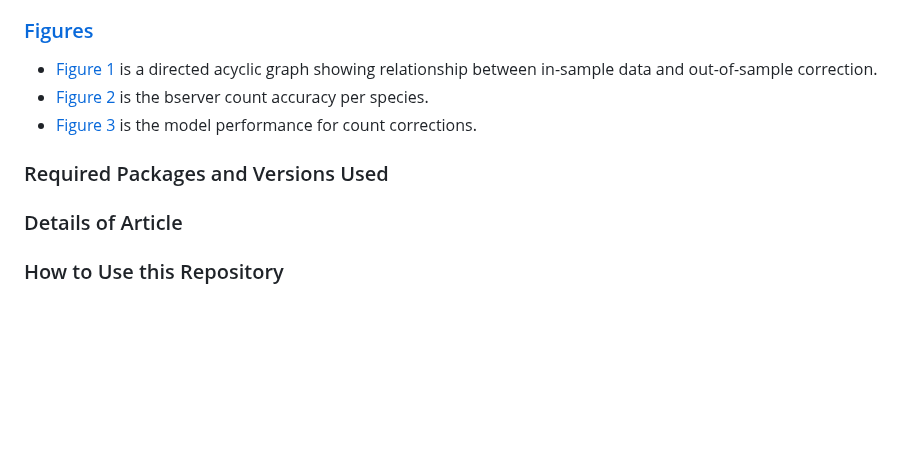
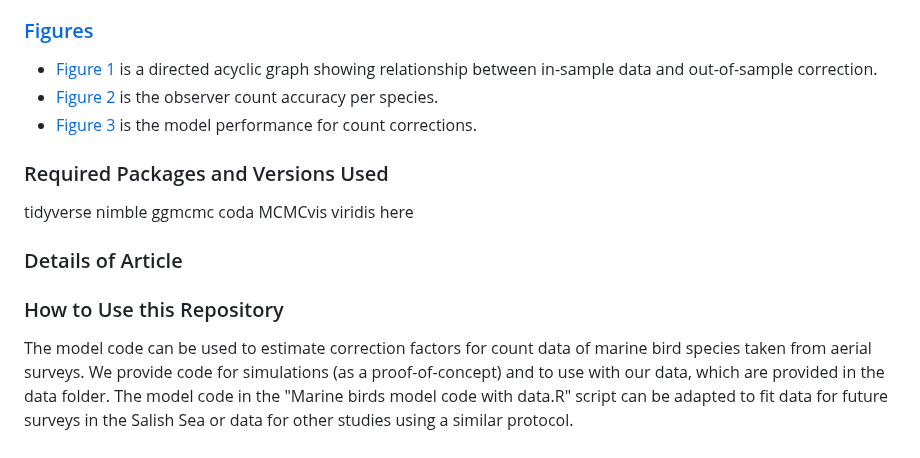
Before and after one commit to Quantitative-Conservation-Lab/Brusa_et_al, a Markdown page: README.md, the part around the change. Rendered like a GitHub page; blank space fills up the shorter version.

```diff
--- a/README.md
+++ b/README.md
@@ -32,11 +32,19 @@ Long-term, large-scale monitoring of wildlife populations is an integral part of
 ### [Figures](./figures)
 
 + [Figure 1](./figures/Figure1.png) is a directed acyclic graph showing relationship between in-sample data and out-of-sample correction.
-+ [Figure 2](./figures/Figure2.png) is the bserver count accuracy per species.
++ [Figure 2](./figures/Figure2.png) is the observer count accuracy per species.
 + [Figure 3](./figures/Figure3.png) is the model performance for count corrections.
 
 ### Required Packages and Versions Used
+tidyverse
+nimble
+ggmcmc
+coda
+MCMCvis
+viridis
+here
 
 ### Details of Article
 
 ### How to Use this Repository
+The model code can be used to estimate correction factors for count data of marine bird species taken from aerial surveys. We provide code for simulations (as a proof-of-concept) and to use with our data, which are provided in the data folder. The model code in the "Marine birds model code with data.R" script can be adapted to fit data for future surveys in the Salish Sea or data for other studies using a similar protocol.
```
